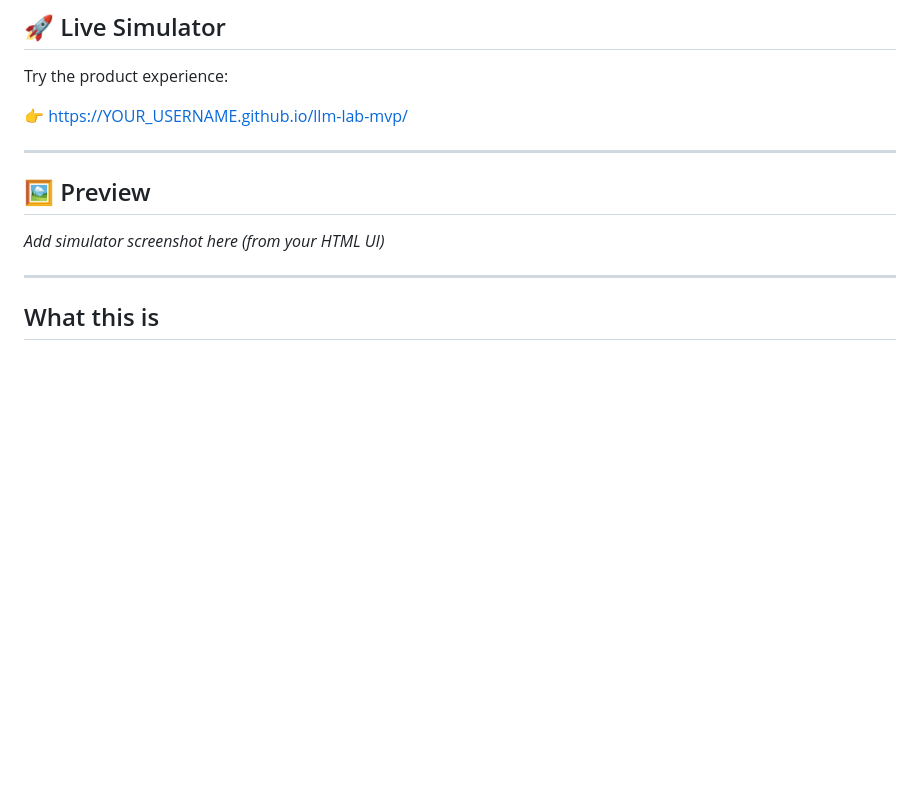
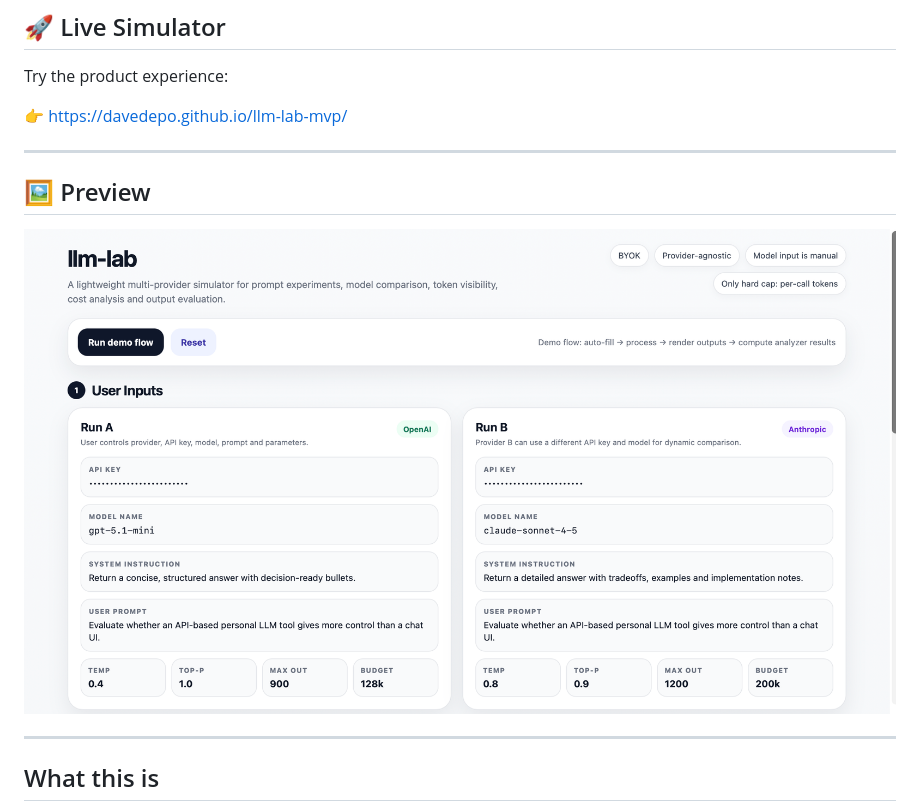
Before and after one commit to davedepo/llm-lab-mvp, a Markdown page: README.md, the part around the change. Rendered like a GitHub page; pictures changed too: assets/llm-lab-preview.png (added); blank space fills up the shorter version.

Commit message:
Add product README + preview image

```diff
--- a/README.md
+++ b/README.md
@@ -12,13 +12,13 @@
 
 Try the product experience:
 
-👉 https://YOUR_USERNAME.github.io/llm-lab-mvp/
+👉 https://davedepo.github.io/llm-lab-mvp/
 
 ---
 
 ## 🖼 Preview
 
-*Add simulator screenshot here (from your HTML UI)*
+![llm-lab preview](assets/llm-lab-preview.png)
 
 ---
 
```
